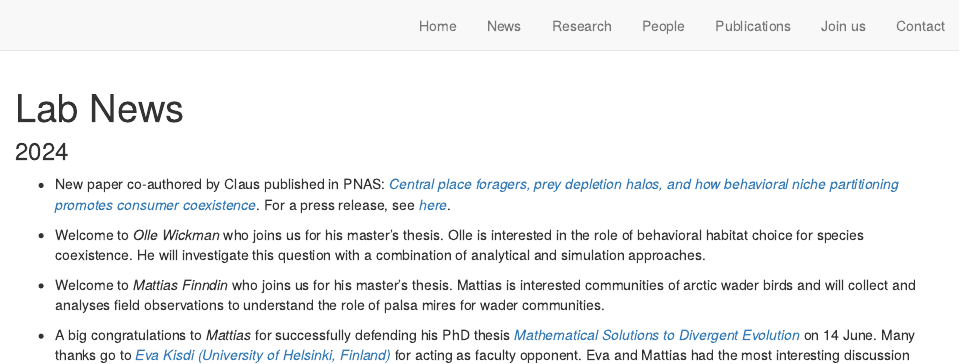
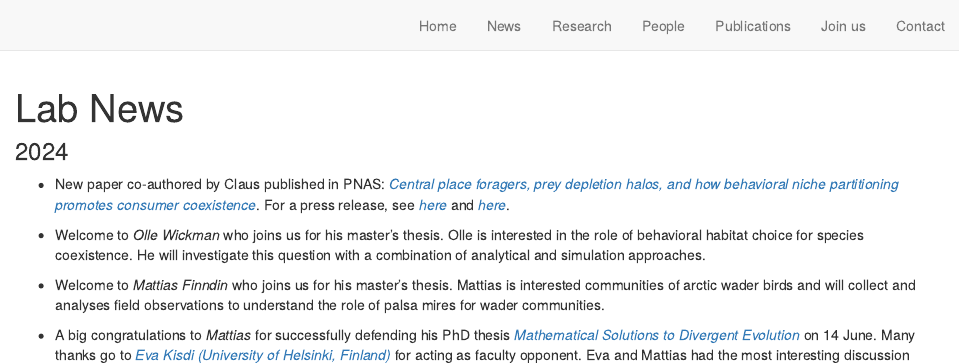
Before and after one commit to clausrueffler/clausrueffler.github.io, an R Markdown document (news.Rmd): the page in a window 1100 px wide, from its top. Rendered offline with R 4.5, knitr and Pandoc, with nearby package versions; drawn as R Markdown's standard HTML page in place of the format the file asks for.

Commit message:
update to news tab

```diff
--- a/news.Rmd
+++ b/news.Rmd
@@ -9,7 +9,7 @@ knitr::opts_chunk$set(echo = TRUE)
 
 ### 2024
 
-* New paper co-authored by Claus published in PNAS: *[Central place foragers, prey depletion halos, and how behavioral niche partitioning promotes consumer coexistence](https://www.pnas.org/doi/10.1073/pnas.2411780121)*. For a press release, see *[here](https://www.uu.se/en/press/press-releases/2024/2024-11-18-new-model-can-help-understand-coexistence-in-nature)*.
+* New paper co-authored by Claus published in PNAS: *[Central place foragers, prey depletion halos, and how behavioral niche partitioning promotes consumer coexistence](https://www.pnas.org/doi/10.1073/pnas.2411780121)*. For a press release, see *[here](https://www.uu.se/en/press/press-releases/2024/2024-11-18-new-model-can-help-understand-coexistence-in-nature)* and *[here](https://www.growkudos.com/publications/10.1073%25252Fpnas.2411780121/reader)*.
 
 * Welcome to *Olle Wickman* who joins us for his master's thesis. Olle is interested in the role of behavioral habitat choice for species coexistence. He will investigate this question with a combination of analytical and simulation approaches.
 
```
Also changed, not shown: docs/search.json, 1 other file.
